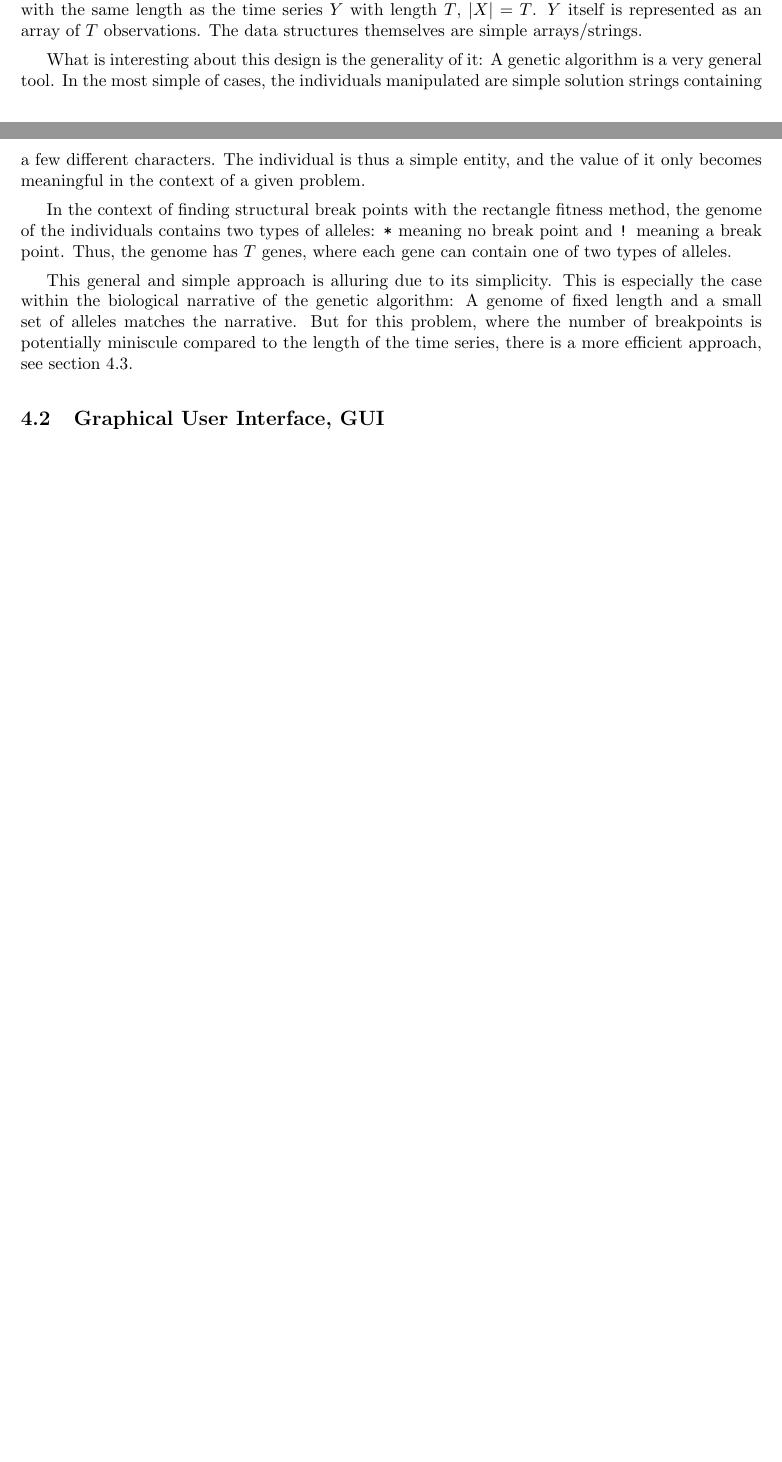
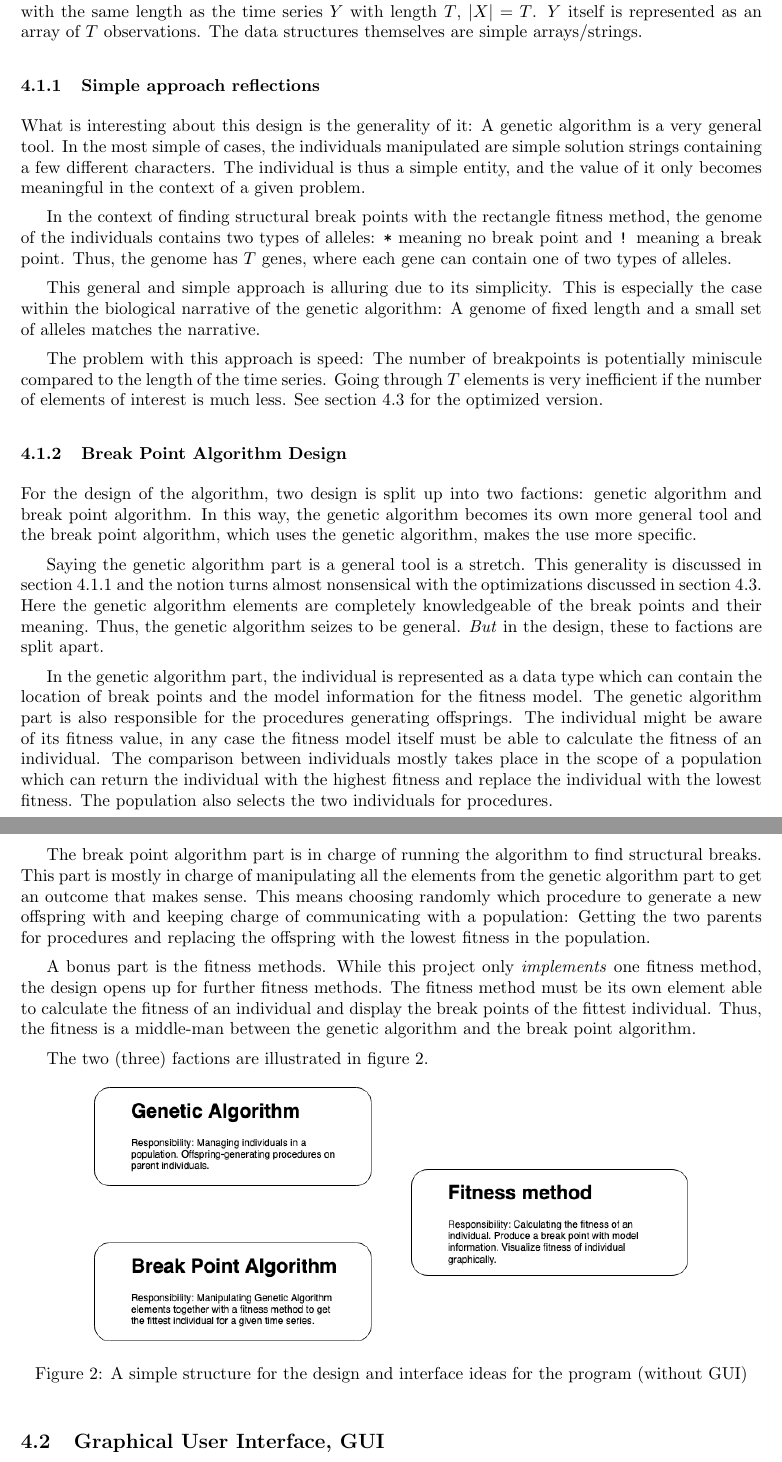
Before and after one commit to ManBunBirbo/software-technology-project-report, a LaTeX document (main.tex, which reads sec/design.tex): two parts of pages 5 and 6 of 18 before the commit and two parts of pages 6 and 7 of 20 after it, joined at a grey line, cut so that both start at the same text, the shorter picture padded with empty space. Compiled offline with pdfLaTeX.

Commit message:
Added a lot about the design structure of the algorithm itself

```diff
--- a/sec/design.tex
+++ b/sec/design.tex
@@ -20,6 +20,8 @@ is represented as a string with the same length as the time series $Y$ with
 length $T$, $|X| = T$. $Y$ itself is represented as an array of $T$
 observations. The data structures themselves are simple arrays/strings.
 
+\subsubsection{Simple approach reflections} \label{sec:simple-approach-refl}
+
 What is interesting about this design is the generality of it: A
 genetic algorithm is a very general tool. In the most simple of cases, the
 individuals manipulated are simple solution strings containing a few different
@@ -33,10 +35,62 @@ has $T$ genes, where each gene can contain one of two types of alleles.
 
 This general and simple approach is alluring due to its simplicity. This is
 especially the case within the biological narrative of the genetic algorithm: A
-genome of fixed length and a small set of alleles matches the narrative. But for
-this problem, where the number of breakpoints is potentially miniscule compared
-to the length of the time series, there is a more efficient approach, see
-section~\ref{sec:optimized-algorithm}.
+genome of fixed length and a small set of alleles matches the narrative.
+
+The problem with this approach is speed: The number of breakpoints is potentially miniscule compared
+to the length of the time series. Going through $T$ elements is very
+inefficient if the number of elements of interest is much less. See
+section~\ref{sec:optimized-algorithm} for the optimized version.
+
+\subsubsection{Break Point Algorithm Design}
+
+For the design of the algorithm, two design is split up into two factions:
+genetic algorithm and break point algorithm. In this way, the genetic algorithm
+becomes its own more general tool and the break point algorithm, which uses the
+genetic algorithm, makes the use more specific.
+
+Saying the genetic algorithm part is a general tool is a stretch. This
+generality is discussed in section~\ref{sec:simple-approach-refl} and the notion
+turns almost nonsensical with the optimizations discussed in
+section~\ref{sec:optimized-algorithm}. Here the genetic algorithm elements are
+completely knowledgeable of the break points and their meaning. Thus, the
+genetic algorithm seizes to be general. \textit{But} in
+the design, these to factions are split apart.
+
+In the genetic algorithm part, the individual is represented as a data type
+which can contain the location of break points and the model information for the
+fitness model. The genetic algorithm part is also responsible for the procedures
+generating offsprings. The individual might be aware of its fitness value, in
+any case the fitness model itself must be able to calculate the fitness of an
+individual. The comparison between individuals mostly takes place in the scope
+of a population which can return the individual with the highest fitness and
+replace the individual with the lowest fitness. The population also selects the
+two individuals for procedures.
+
+The break point algorithm part is in charge of running the algorithm to find
+structural breaks. This part is mostly in charge of manipulating all the
+elements from the genetic algorithm part to get an outcome that makes sense.
+This means choosing randomly which procedure to generate a new offspring with
+and keeping charge of communicating with a population: Getting the two parents
+for procedures and replacing the offspring with the lowest fitness in the
+population.
+
+A bonus part is the fitness methods. While this project only \textit{implements}
+one fitness method, the design opens up for further fitness methods. The fitness
+method must be its own element able to calculate the fitness of an individual
+and display the break points of the fittest individual. Thus, the fitness is a
+middle-man between the genetic algorithm and the break point algorithm.
+
+The two (three) factions are illustrated in
+figure~\ref{fig:simple-design-structure}.
+
+\begin{figure}[ht]
+    \centering
+    \includegraphics[width=.8\textwidth]{fig/simple-design-structure.png}
+    \caption{A simple structure for the design and interface ideas for the program (without GUI)}
+    \label{fig:simple-design-structure}
+\end{figure}
+
 
 
 \subsection{Graphical User Interface, GUI} \label{sec:gui-design}
```
Also changed, not shown: main.tex (+1 -1 lines), sec/implementation.tex (+4 -4 lines), sec/introduction.tex (+4 -5 lines), sec/simple-algorithm.tex (deleted, +0 -1 lines), sec/terminology.tex (+23 -9 lines), sec/test.tex (+38 -0 lines), fig/bp-locations-gui.png (added), fig/bp-locations-terminal.png (added), fig/simple-design-structure.png (added), sec/design.tex (4 more changed lines), 1 other file.
